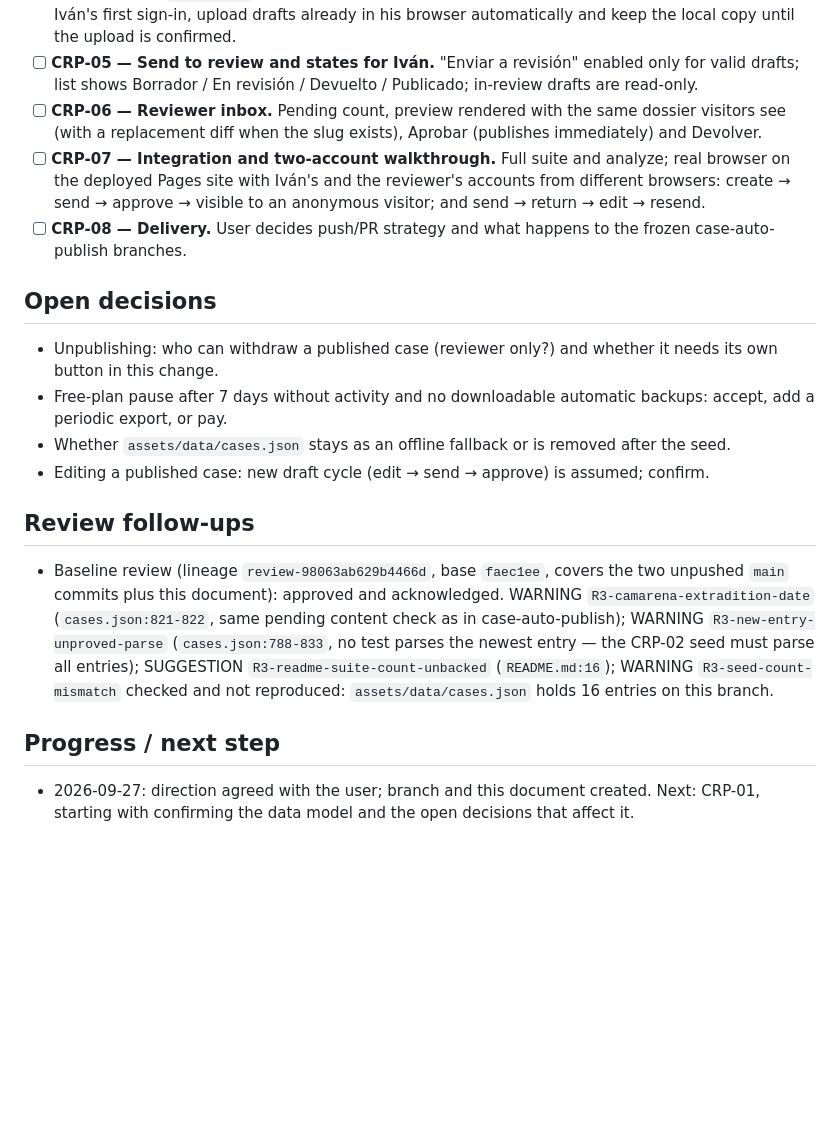
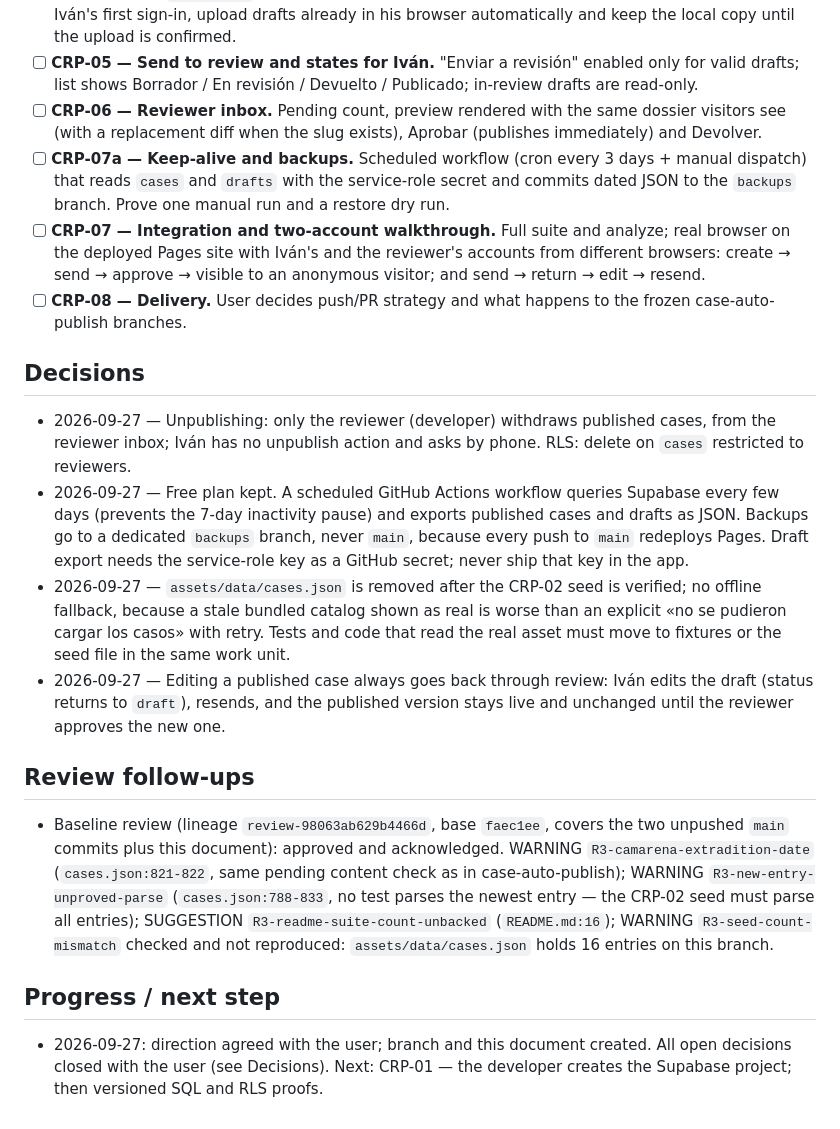
Before and after one commit to JuanjoDior/true_app, a Markdown page: odd/tasks/case-review-publish.md, the part around the change. Rendered like a GitHub page; blank space fills up the shorter version.

Commit message:
docs(casos): cierra las decisiones del flujo de revisión con Supabase

```diff
--- a/odd/tasks/case-review-publish.md
+++ b/odd/tasks/case-review-publish.md
@@ -24,17 +24,18 @@ Let Iván create cases in his browser and send them for review with one button,
 - [ ] **CRP-04 — Drafts in the cloud.** `SupabaseCaseDraftsStore` behind `CaseDraftsStore` with per-draft saves (current `saveDrafts` writes the whole list — decide whether to change the interface). On Iván's first sign-in, upload drafts already in his browser automatically and keep the local copy until the upload is confirmed.
 - [ ] **CRP-05 — Send to review and states for Iván.** "Enviar a revisión" enabled only for valid drafts; list shows Borrador / En revisión / Devuelto / Publicado; in-review drafts are read-only.
 - [ ] **CRP-06 — Reviewer inbox.** Pending count, preview rendered with the same dossier visitors see (with a replacement diff when the slug exists), Aprobar (publishes immediately) and Devolver.
+- [ ] **CRP-07a — Keep-alive and backups.** Scheduled workflow (cron every 3 days + manual dispatch) that reads `cases` and `drafts` with the service-role secret and commits dated JSON to the `backups` branch. Prove one manual run and a restore dry run.
 - [ ] **CRP-07 — Integration and two-account walkthrough.** Full suite and analyze; real browser on the deployed Pages site with Iván's and the reviewer's accounts from different browsers: create → send → approve → visible to an anonymous visitor; and send → return → edit → resend.
 - [ ] **CRP-08 — Delivery.** User decides push/PR strategy and what happens to the frozen case-auto-publish branches.
 
-## Open decisions
-- Unpublishing: who can withdraw a published case (reviewer only?) and whether it needs its own button in this change.
-- Free-plan pause after 7 days without activity and no downloadable automatic backups: accept, add a periodic export, or pay.
-- Whether `assets/data/cases.json` stays as an offline fallback or is removed after the seed.
-- Editing a published case: new draft cycle (edit → send → approve) is assumed; confirm.
+## Decisions
+- 2026-09-27 — Unpublishing: only the reviewer (developer) withdraws published cases, from the reviewer inbox; Iván has no unpublish action and asks by phone. RLS: delete on `cases` restricted to reviewers.
+- 2026-09-27 — Free plan kept. A scheduled GitHub Actions workflow queries Supabase every few days (prevents the 7-day inactivity pause) and exports published cases and drafts as JSON. Backups go to a dedicated `backups` branch, never `main`, because every push to `main` redeploys Pages. Draft export needs the service-role key as a GitHub secret; never ship that key in the app.
+- 2026-09-27 — `assets/data/cases.json` is removed after the CRP-02 seed is verified; no offline fallback, because a stale bundled catalog shown as real is worse than an explicit «no se pudieron cargar los casos» with retry. Tests and code that read the real asset must move to fixtures or the seed file in the same work unit.
+- 2026-09-27 — Editing a published case always goes back through review: Iván edits the draft (status returns to `draft`), resends, and the published version stays live and unchanged until the reviewer approves the new one.
 
 ## Review follow-ups
 - Baseline review (lineage `review-98063ab629b4466d`, base `faec1ee`, covers the two unpushed `main` commits plus this document): approved and acknowledged. WARNING `R3-camarena-extradition-date` (`cases.json:821-822`, same pending content check as in case-auto-publish); WARNING `R3-new-entry-unproved-parse` (`cases.json:788-833`, no test parses the newest entry — the CRP-02 seed must parse all entries); SUGGESTION `R3-readme-suite-count-unbacked` (`README.md:16`); WARNING `R3-seed-count-mismatch` checked and not reproduced: `assets/data/cases.json` holds 16 entries on this branch.
 
 ## Progress / next step
-- 2026-09-27: direction agreed with the user; branch and this document created. Next: CRP-01, starting with confirming the data model and the open decisions that affect it.
+- 2026-09-27: direction agreed with the user; branch and this document created. All open decisions closed with the user (see Decisions). Next: CRP-01 — the developer creates the Supabase project; then versioned SQL and RLS proofs.
```
